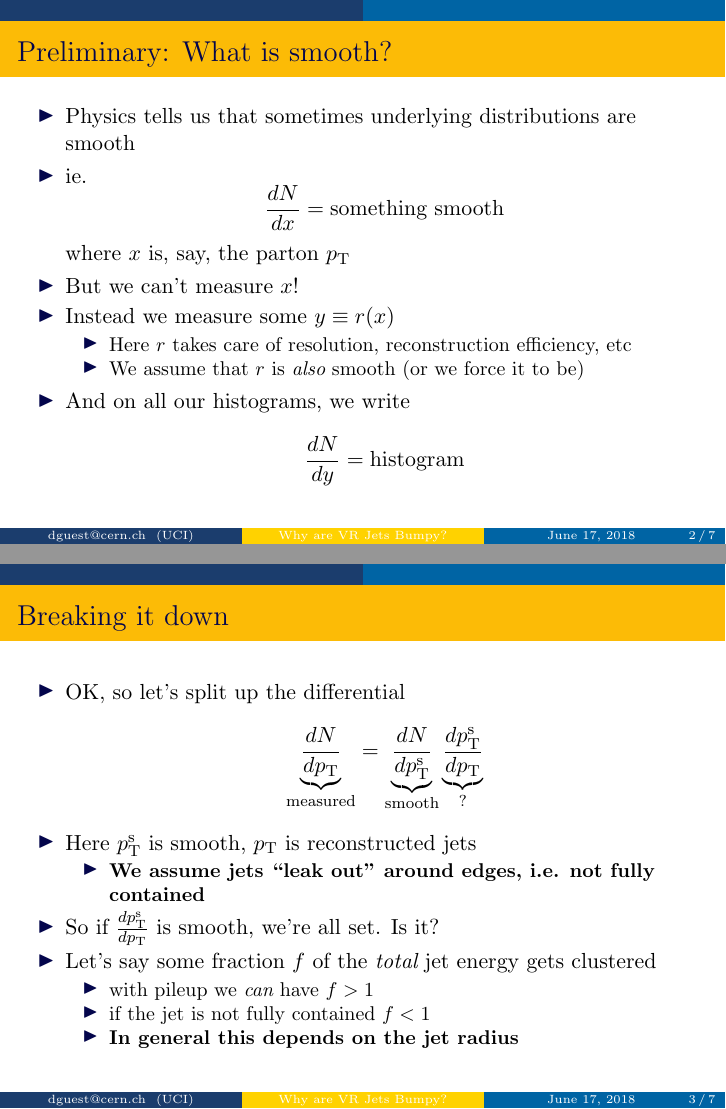
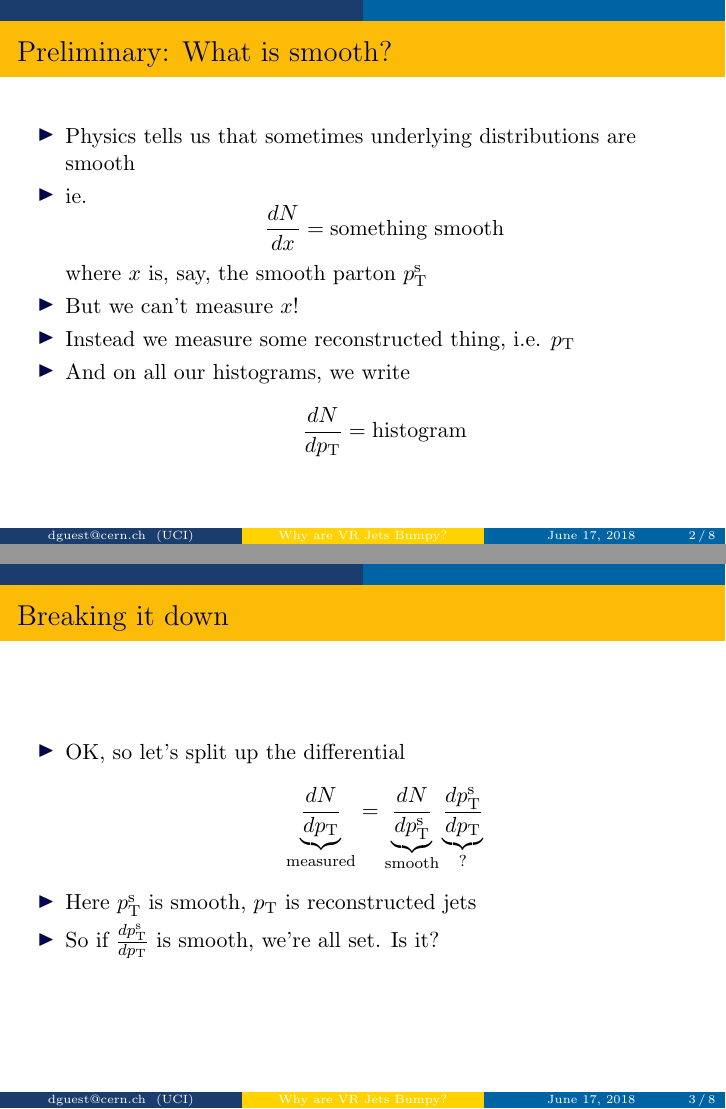
Before and after one commit to dguest/vr-jet-bumps, LaTeX slides (dguest_vr-jet-bump.tex): pages 2 and 3 of 7 before the commit and pages 2 and 3 of 8 after it, joined at a grey line. Compiled offline with pdfLaTeX.

Commit message:
Some text edits

```diff
--- a/dguest_vr-jet-bump.tex
+++ b/dguest_vr-jet-bump.tex
@@ -76,15 +76,11 @@
   \item Physics tells us that sometimes underlying distributions are smooth
   \item ie.
     \[ \frac{dN}{dx} = \text{something smooth} \]
-    where $x$ is, say, the parton $\pt$
+    where $x$ is, say, the smooth parton $\ptt$
   \item But we can't measure $x$!
-  \item Instead we measure some $y \equiv r(x)$
-    \begin{itemize}
-    \item Here $r$ takes care of resolution, reconstruction efficiency, etc
-    \item We assume that $r$ is \emph{also} smooth (or we force it to be)
-    \end{itemize}
+  \item Instead we measure some reconstructed thing, i.e. $\ptr$
   \item And on all our histograms, we write
-    \[ \frac{dN}{dy} = \text{histogram} \]
+    \[ \frac{dN}{d\ptr} = \text{histogram} \]
   \end{itemize}
 \end{frame}
 
@@ -94,26 +90,37 @@
   \item OK, so let's split up the differential
     \[ \underbrace{\frac{dN}{d\ptr}}_{\text{measured}} = \underbrace{\frac{dN}{d\ptt}}_{\text{smooth}} \underbrace{\frac{d\ptt}{d\ptr}}_{?} \]
   \item Here $\ptt$ is smooth, $\ptr$ is reconstructed jets
-    \begin{itemize}
-    \item \textbf{We assume jets ``leak out'' around edges, i.e. not fully contained}
-    \end{itemize}
+    %% \begin{itemize}
+    %% \item It doesn't matter what $\ptt$ is, just that it can't be directly reconstructed
+    %% \end{itemize}
   \item So if $\frac{d\ptt}{d\ptr}$ is smooth, we're all set. Is it?
-  \item Let's say some fraction $f$ of the \emph{total} jet energy gets clustered
+  \end{itemize}
+\end{frame}
+\begin{frame}
+  \frametitle{Toy model}
+  \begin{itemize}
+  \item Let's say some fraction $f$ of $\ptt$ gets clustered
+  \item Factorize as $\ptr = f \cdot \ptt$
     \begin{itemize}
     \item with pileup we \emph{can} have $f > 1$
     \item if the jet is not fully contained $f < 1$
-    \item \textbf{In general this depends on the jet radius}
     \end{itemize}
+  \item For our purposes, say $0 \leq f \leq 1$
+    \begin{itemize}
+    \item The overall scales are irrelevant here anyway
+    \end{itemize}
+  \item \textbf{Pileup and containment depend on the jet radius}
   \end{itemize}
 \end{frame}
+
 \begin{frame}
-  \frametitle{Fun with derivatives}
-  \framesubtitle{I used to do math sometimes, I swear}
+  \frametitle{Toy model: VR Jets}
+  \framesubtitle{Fun with derivatives}
   \begin{itemize}
   \item With VR jets, radius is a function of the reco energy
-  \item Factorize as $\ptr = f(\ptr) \ptt$
+  \item Factorize as $\boxed{\ptr = f(\ptr) \ptt}$
     \[ \ptr = f(\ptr) \ptt \to \ptt = \frac{\ptr}{f(\ptr)} \to d\ptt = \frac{d\ptr}{f(\ptr)} - \frac{\ptr f'(\ptr) d\ptr}{f(\ptr)^2} \]
-    \[ \frac{d\ptt}{d\ptr} = \frac{1}{f(\ptr)} \left( 1 - f'(\ptr) \frac{\ptr}{f(\ptr)} \right) \]
+    \[ \boxed{ \frac{d\ptt}{d\ptr} = \frac{1}{f(\ptr)} \left( 1 - f'(\ptr) \frac{\ptr}{f(\ptr)} \right) } \]
   \end{itemize}
   \begin{block}{Limiting Cases}
     \begin{itemize}
```
Also changed, not shown: dguest_vr-jet-bump.tex (8 more changed lines).
